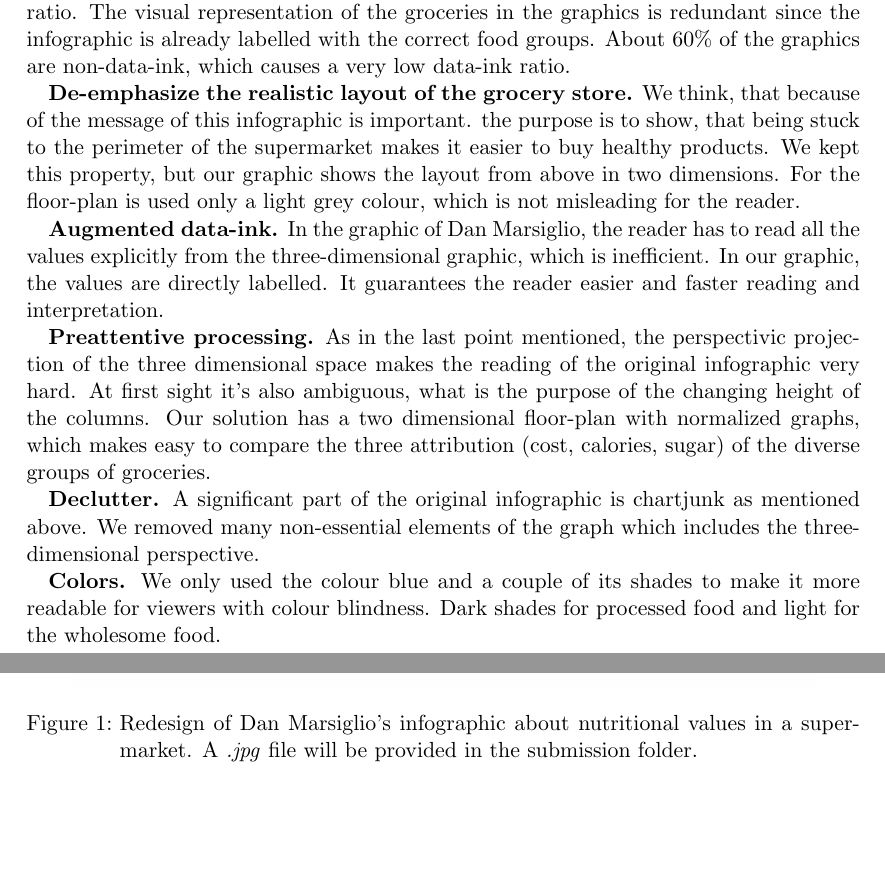
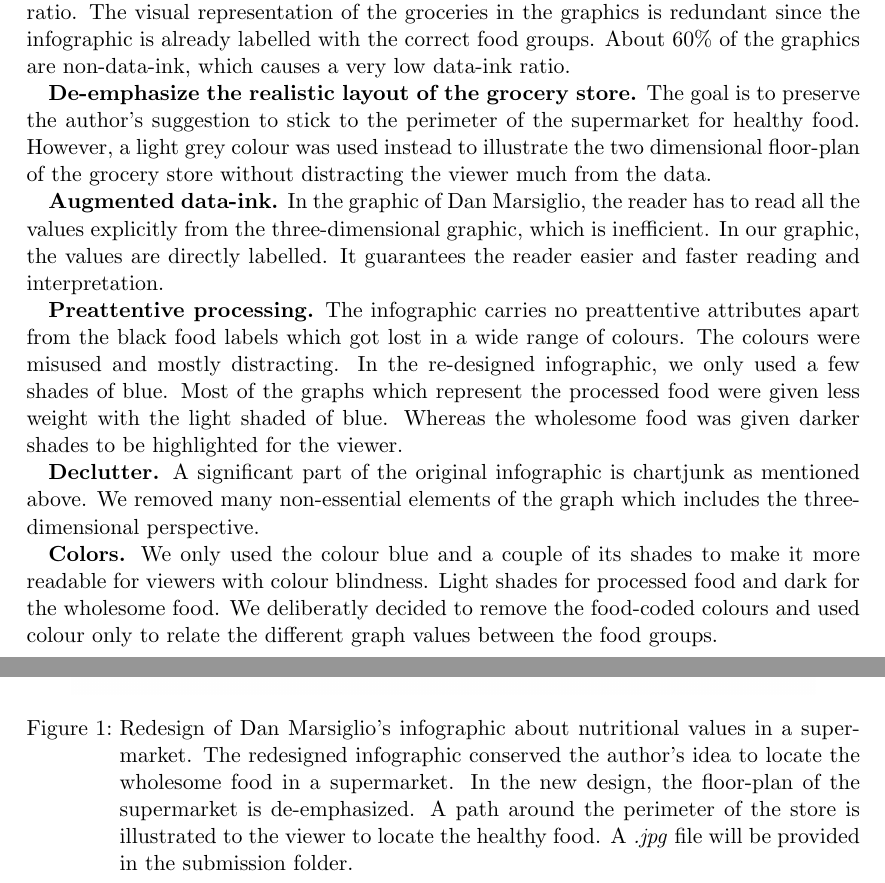
Before and after one commit to Lemswasabi/IV_assignment1, a LaTeX document (main.tex, which reads sections/appendix.tex, sections/assessment.tex): two parts of pages 3 and 5 of 5, joined at a grey line, cut so that both start at the same text, the shorter picture padded with empty space. Compiled offline with pdfLaTeX.

Commit message:
finish assignment

```diff
--- a/sections/appendix.tex
+++ b/sections/appendix.tex
@@ -5,7 +5,11 @@
   \centering
 	\includegraphics[scale=0.15]{redesignGraphic.jpg}
 	\caption{Redesign of Dan Marsiglio's infographic about nutritional values in a
-	supermarket. A \textit{.jpg} file will be provided in the submission folder.}
+		supermarket. The redesigned infographic conserved the author's idea to
+		locate the wholesome food in a supermarket. In the new design, the
+		floor-plan of the supermarket is de-emphasized. A path around the perimeter
+		of the store is illustrated to the viewer to locate the healthy food. A
+		\textit{.jpg} file will be provided in the submission folder.}
 	\label{redesignGraphic}
 \end{figure}
 
--- a/sections/assessment.tex
+++ b/sections/assessment.tex
@@ -13,13 +13,12 @@ groups. About 60\% of the graphics are non-data-ink, which causes a very low
 data-ink ratio.
 % I would say 80-90% ?
 
-% needs rephrasing
-\textbf{De-emphasize the realistic layout of the grocery store.} We
-think, that because of the message of this infographic is important. the
-purpose is to show, that being stuck to the perimeter of the supermarket
-makes it easier to buy healthy products. We kept this property, but our
-graphic shows the layout from above in two dimensions. For the floor-plan is
-used only a light grey colour, which is not misleading for the reader.
+% corrected
+\textbf{De-emphasize the realistic layout of the grocery store.} The goal is to
+preserve the author's suggestion to stick to the perimeter of the supermarket
+for healthy food. However, a light grey colour was used instead to illustrate
+the two dimensional floor-plan of the grocery store without distracting the
+viewer much from the data.
 
 % corrected
 \textbf{Augmented data-ink.} In the graphic of Dan Marsiglio, the reader has to
@@ -27,14 +26,14 @@ read all the values explicitly from the three-dimensional graphic, which is
 inefficient. In our graphic, the values are directly labelled. It guarantees the
 reader easier and faster reading and interpretation.
 
-% needs rephrasing
-\textbf{Preattentive processing.} As in the last point mentioned, the
-perspectivic projection of the three dimensional space makes the reading of
-the original infographic very hard. At first sight it's also ambiguous,
-what is the purpose of the changing height of the columns. Our solution
-has a two dimensional floor-plan with normalized graphs, which makes easy to
-compare the three attribution (cost, calories, sugar) of the diverse groups of
-groceries.
+% corrected
+\textbf{Preattentive processing.} The infographic carries no preattentive
+attributes apart from the black food labels which got lost in a wide range of
+colours.  The colours were misused and mostly distracting. In the re-designed
+infographic, we only used a few shades of blue. Most of the graphs which
+represent the processed food were given less weight with the light shaded of
+blue. Whereas the wholesome food was given darker shades to be highlighted for
+the viewer.
 
 % corrected
 \textbf{Declutter.} A significant part of the original infographic is chartjunk
@@ -43,8 +42,10 @@ includes the three-dimensional perspective.
 
 % corrected
 \textbf{Colors.} We only used the colour blue and a couple of its shades to make
-it more readable for viewers with colour blindness. Dark shades for processed
-food and light for the wholesome food.\\
+it more readable for viewers with colour blindness. Light shades for processed
+food and dark for the wholesome food. We deliberatly decided to remove the
+food-coded colours and used colour only to relate the different graph values
+between the food groups.\\
 
 % corrected
 \textbf{Regrouping.} The data in the original chart is split into three separate
```
Also changed, not shown: figures/redesignGraphic.jpg, main.pdf.
